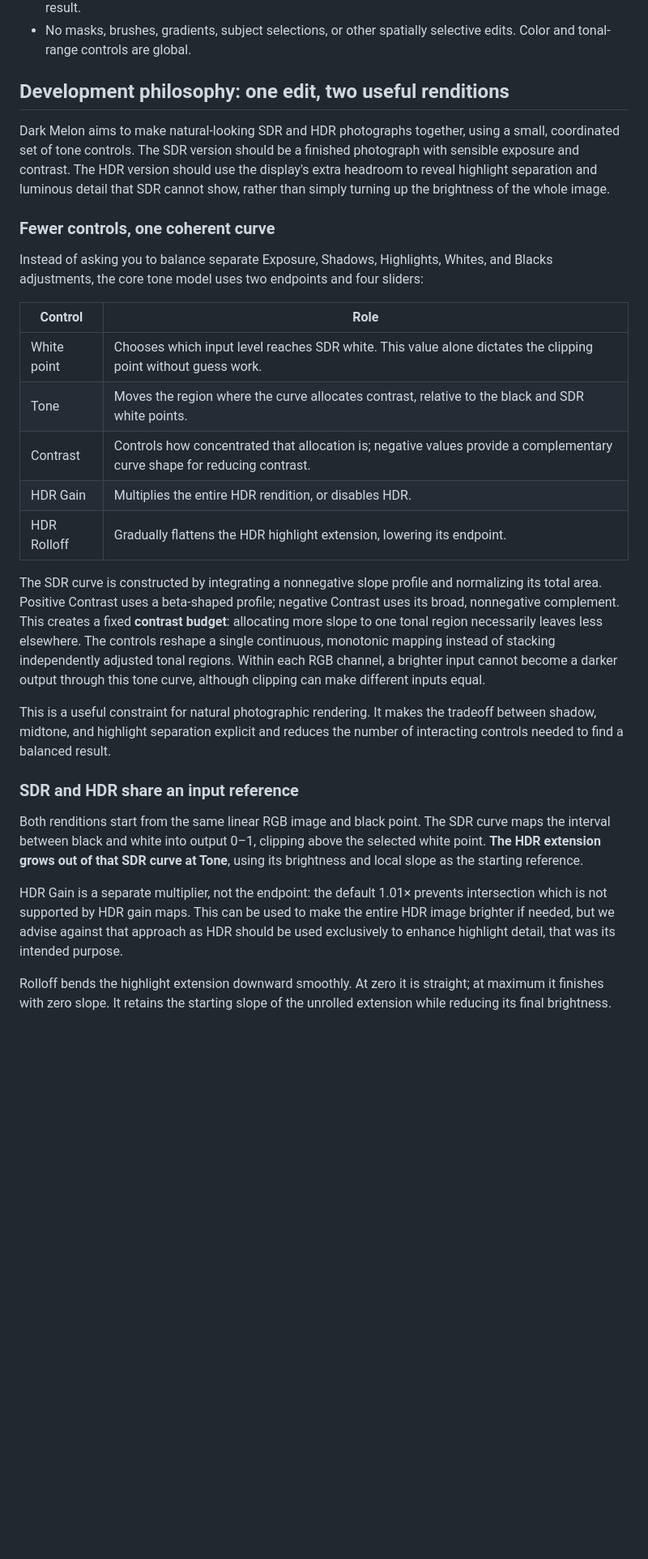
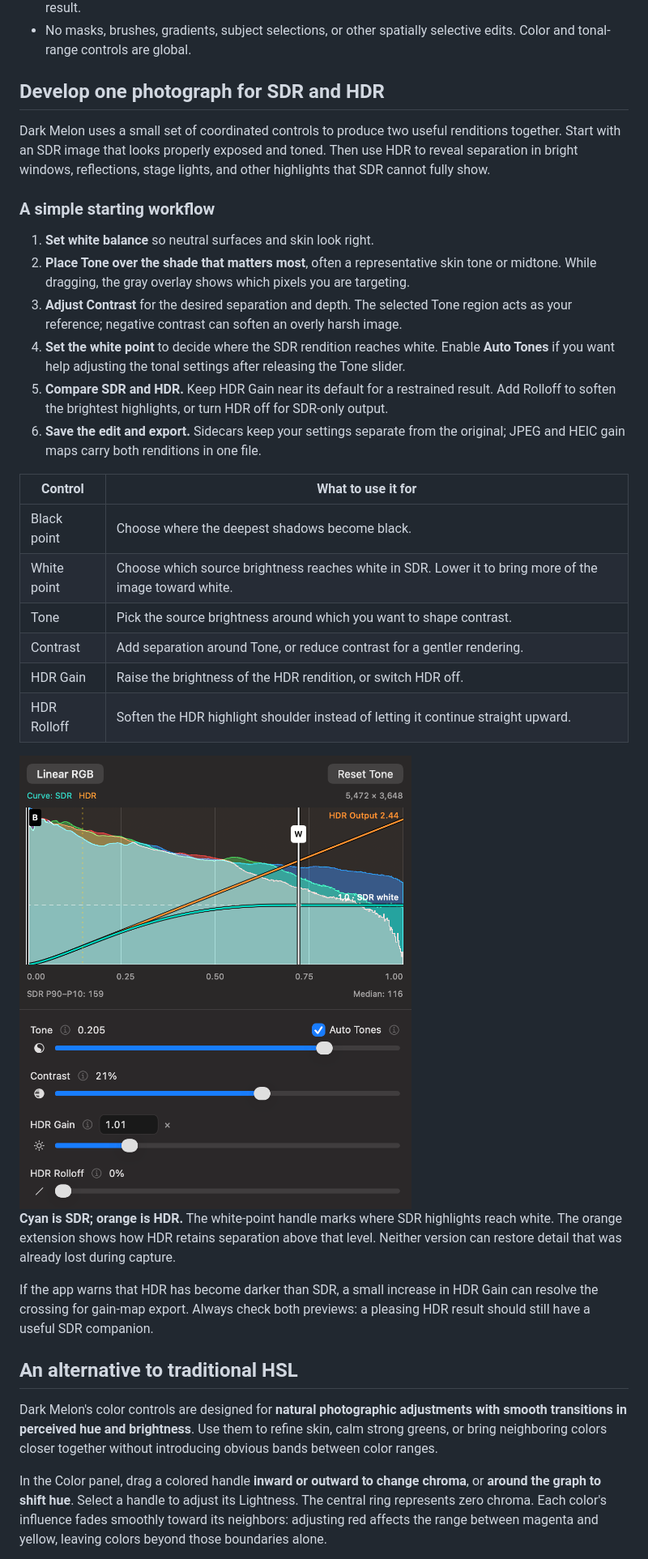
Before and after one commit to 1096bimu/Dark-Melon, a Markdown page: README.md, the part around one of its changes. Shown at 81% size. GitHub-like rendering; blank space fills up the shorter version.

Commit message:
Focus README on workflow and illustrate perceptual color controls

```diff
--- a/README.md
+++ b/README.md
@@ -51,31 +48,37 @@ Dark Melon is a focused image developer, not a full replacement for a commercial
 - No updated thumbnails of edits in the file browser. Original files and their embedded previews remain untouched; the browser shows source thumbnails, while the main preview shows the developed result.
 - No masks, brushes, gradients, subject selections, or other spatially selective edits. Color and tonal-range controls are global.
 
-## Development philosophy: one edit, two useful renditions
+## Develop one photograph for SDR and HDR
 
-Dark Melon aims to make natural-looking SDR and HDR photographs together, using a small, coordinated set of tone controls. The SDR version should be a finished photograph with sensible exposure and contrast. The HDR version should use the display's extra headroom to reveal highlight separation and luminous detail that SDR cannot show, rather than simply turning up the brightness of the whole image.
+Dark Melon uses a small set of coordinated controls to produce two useful renditions together. Start with an SDR image that looks properly exposed and toned. Then use HDR to reveal separation in bright windows, reflections, stage lights, and other highlights that SDR cannot fully show.
 
-### Fewer controls, one coherent curve
+### A simple starting workflow
 
-Instead of asking you to balance separate Exposure, Shadows, Highlights, Whites, and Blacks adjustments, the core tone model uses two endpoints and four sliders:
+1. **Set white balance** so neutral surfaces and skin look right.
+2. **Place Tone over the shade that matters most**, often a representative skin tone or midtone. While dragging, the gray overlay shows which pixels you are targeting.
+3. **Adjust Contrast** for the desired separation and depth. The selected Tone region acts as your reference; negative contrast can soften an overly harsh image.
+4. **Set the white point** to decide where the SDR rendition reaches white. Enable **Auto Tones** if you want help adjusting the tonal settings after releasing the Tone slider.
+5. **Compare SDR and HDR.** Keep HDR Gain near its default for a restrained result. Add Rolloff to soften the brightest highlights, or turn HDR off for SDR-only output.
+6. **Save the edit and export.** Sidecars keep your settings separate from the original; JPEG and HEIC gain maps carry both renditions in one file.
 
-| Control | Role |
+| Control | What to use it for |
 | --- | --- |
-| White point | Chooses which input level reaches SDR white. This value alone dictates the clipping point without guess work.|
-| Tone | Moves the region where the curve allocates contrast, relative to the black and SDR white points. |
-| Contrast | Controls how concentrated that allocation is; negative values provide a complementary curve shape for reducing contrast. |
-| HDR Gain | Multiplies the entire HDR rendition, or disables HDR. |
-| HDR Rolloff | Gradually flattens the HDR highlight extension, lowering its endpoint. |
+| Black point | Choose where the deepest shadows become black. |
+| White point | Choose which source brightness reaches white in SDR. Lower it to bring more of the image toward white. |
+| Tone | Pick the source brightness around which you want to shape contrast. |
+| Contrast | Add separation around Tone, or reduce contrast for a gentler rendering. |
+| HDR Gain | Raise the brightness of the HDR rendition, or switch HDR off. |
+| HDR Rolloff | Soften the HDR highlight shoulder instead of letting it continue straight upward. |
 
-The SDR curve is constructed by integrating a nonnegative slope profile and normalizing its total area. Positive Contrast uses a beta-shaped profile; negative Contrast uses its broad, nonnegative complement. This creates a fixed **contrast budget**: allocating more slope to one tonal region necessarily leaves less elsewhere. The controls reshape a single continuous, monotonic mapping instead of stacking independently adjusted tonal regions. Within each RGB channel, a brighter input cannot become a darker output through this tone curve, although clipping can make different inputs equal.
+<img src="docs/images/tone-histogram.png" alt="Dark Melon tone histogram: the cyan SDR curve reaches white while the orange HDR curve continues into brighter highlights." width="640">
 
-This is a useful constraint for natural photographic rendering. It makes the tradeoff between shadow, midtone, and highlight separation explicit and reduces the number of interacting controls needed to find a balanced result.
+**Cyan is SDR; orange is HDR.** The white-point handle marks where SDR highlights reach white. The orange extension shows how HDR retains separation above that level. Neither version can restore detail that was already lost during capture.
 
-### SDR and HDR share an input reference
+If the app warns that HDR has become darker than SDR, a small increase in HDR Gain can resolve the crossing for gain-map export. Always check both previews: a pleasing HDR result should still have a useful SDR companion.
 
-Both renditions start from the same linear RGB image and black point. The SDR curve maps the interval between black and white into output 0–1, clipping above the selected white point. **The HDR extension grows out of that SDR curve at Tone**, using its brightness and local slope as the starting reference.
+## An alternative to traditional HSL
 
-HDR Gain is a separate multiplier, not the endpoint: the default 1.01× prevents intersection which is not supported by HDR gain maps. This can be used to make the entire HDR image brighter if needed, but we advise against that approach as HDR should be used exclusively to enhance highlight detail, that was its intended purpose.
+Dark Melon's color controls are designed for **natural photographic adjustments with smooth transitions in perceived hue and brightness**. Use them to refine skin, calm strong greens, or bring neighboring colors closer together without introducing obvious bands between color ranges.
 
-Rolloff bends the highlight extension downward smoothly. At zero it is straight; at maximum it finishes with zero slope. It retains the starting slope of the unrolled extension while reducing its final brightness.
+In the Color panel, drag a colored handle **inward or outward to change chroma**, or **around the graph to shift hue**. Select a handle to adjust its Lightness. The central ring represents zero chroma. Each color's influence fades smoothly toward its neighbors: adjusting red affects the range between magenta and yellow, leaving colors beyond those boundaries alone.
 
```
Also changed, not shown: other parts of README.md (+47 -22 lines), docs/images/color-comparison/alternating-dark-melon.png (added), docs/images/color-comparison/alternating-traditional.png (added), docs/images/color-comparison/photo-dark-melon.jpg (added), docs/images/color-comparison/photo-traditional.jpg (added), docs/images/color-comparison/rgb-removed-dark-melon.png (added), docs/images/color-comparison/rgb-removed-traditional.png (added).
